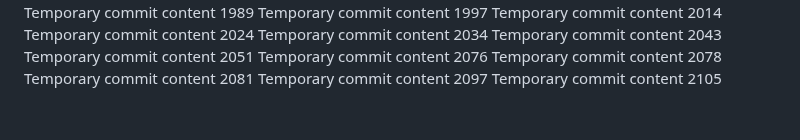
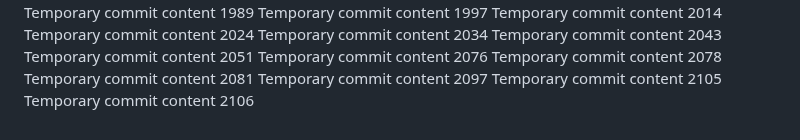
Before and after one commit to ShinningArmor/drive, a Markdown page: edt/report.md, the part around the change. GitHub-like rendering.

```diff
--- a/edt/report.md
+++ b/edt/report.md
@@ -168,3 +168,4 @@ Temporary commit content 2078
 Temporary commit content 2081
 Temporary commit content 2097
 Temporary commit content 2105
+Temporary commit content 2106
```
